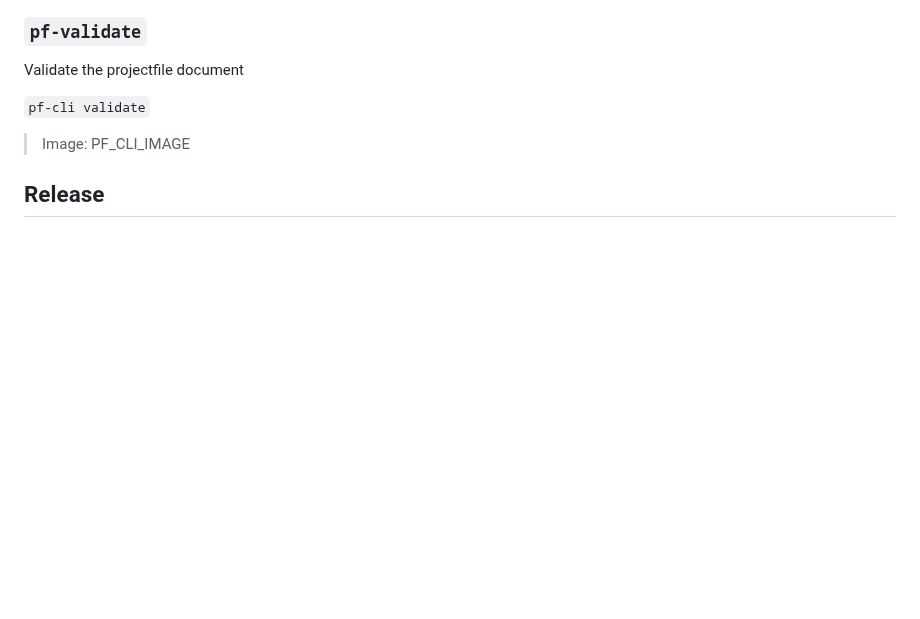
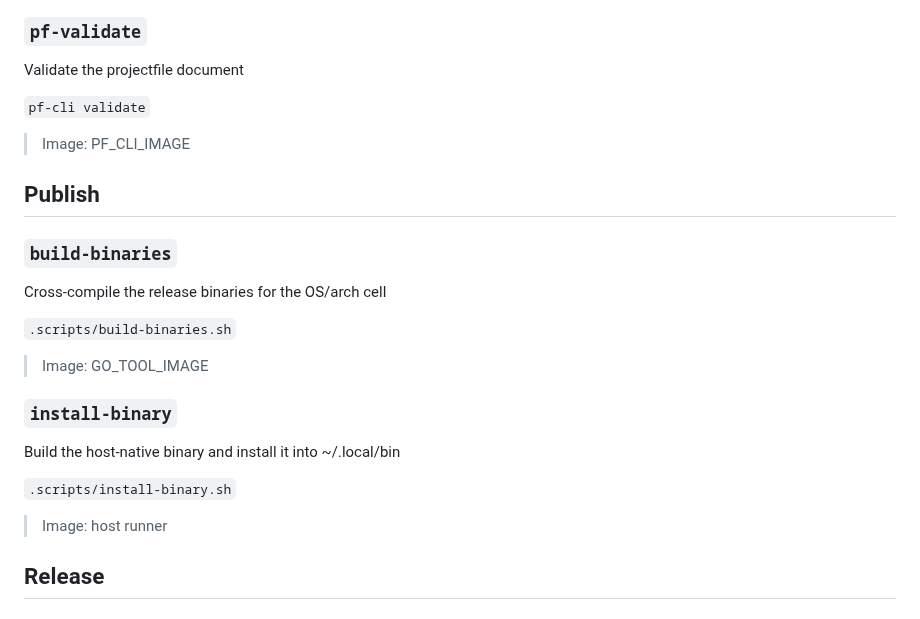
Before and after one commit to projectfile-org/ci, a Markdown page: docs/MAKEFILE.md, the part around the change. Rendered like a GitHub page; blank space fills up the shorter version.

Commit message:
docs(makefile): update help documentation
#m6e #auto

```diff
--- a/docs/MAKEFILE.md
+++ b/docs/MAKEFILE.md
@@ -1241,6 +1241,24 @@ Validate the projectfile document
 
 > Image: PF_CLI_IMAGE
 
+## Publish
+
+### `build-binaries`
+
+Cross-compile the release binaries for the OS/arch cell
+
+`.scripts/build-binaries.sh`
+
+> Image: GO_TOOL_IMAGE
+
+### `install-binary`
+
+Build the host-native binary and install it into ~/.local/bin
+
+`.scripts/install-binary.sh`
+
+> Image: host runner
+
 ## Release
 
 ### `svu-current`
```
